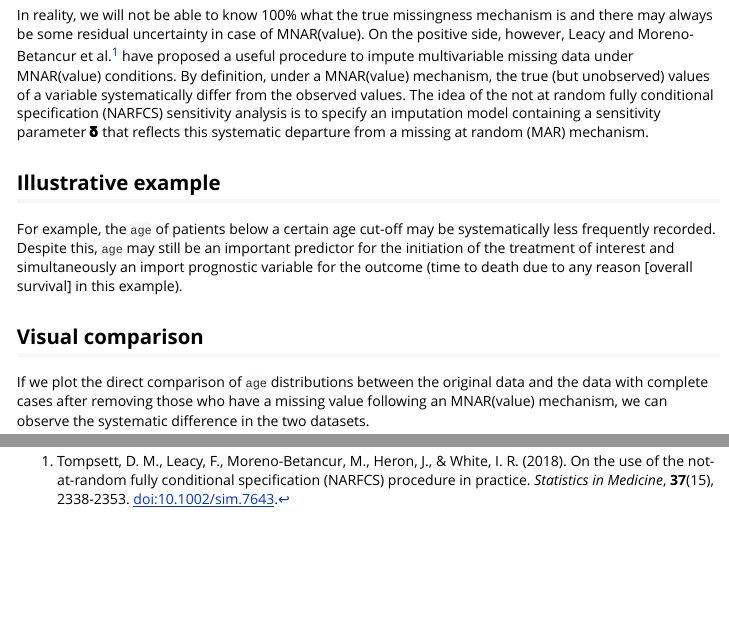
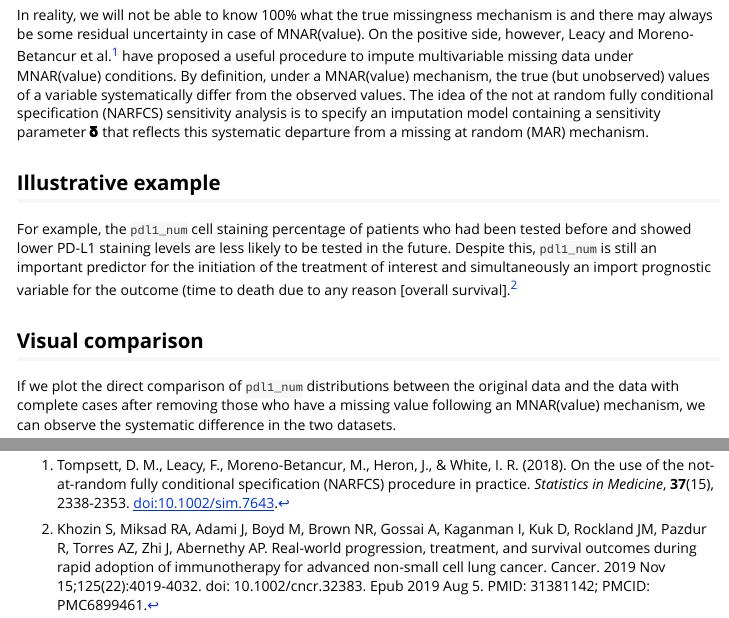
Before and after one commit to janickweberpals/smdi, an R Markdown document (vignettes/narfcs_sensitivity_analysis.Rmd): the page in a window 1100 px wide, from 390 px down, and a second part further down, joined at a grey line. Rendered offline with R 4.5, knitr and Pandoc, with nearby package versions; code that draws random numbers runs with fixed seeds of ours; some code elsewhere in the file could not run offline; long lines of code are wrapped.

````diff
--- a/vignettes/narfcs_sensitivity_analysis.Rmd
+++ b/vignettes/narfcs_sensitivity_analysis.Rmd
@@ -32,15 +32,17 @@
 
 In reality, we will not be able to know 100% what the true missingness mechanism is and there may always be some residual uncertainty in case of MNAR(value). On the positive side, however, Leacy and Moreno-Betancur et al.[^1] have proposed a useful procedure to impute multivariable missing data under MNAR(value) conditions. By definition, under a MNAR(value) mechanism, the true (but unobserved) values of a variable systematically differ from the observed values. The idea of the not at random fully conditional specification (NARFCS) sensitivity analysis is to specify an imputation model containing a sensitivity parameter **𝛅** that reflects this systematic departure from a missing at random (MAR) mechanism.
 
+[^1]: Tompsett, D. M., Leacy, F., Moreno-Betancur, M., Heron, J., & White, I. R. (2018). On the use of the not-at-random fully conditional specification (NARFCS) procedure in practice. *Statistics in Medicine*, **37**(15), 2338-2353. [doi:10.1002/sim.7643](https://doi.org/10.1002/sim.7643).
+
 ## Illustrative example
 
-For example, the `age` of patients below a certain age cut-off may be systematically less frequently recorded. Despite this, `age` may still be an important predictor for the initiation of the treatment of interest and simultaneously an import prognostic variable for the outcome (time to death due to any reason [overall survival] in this example).
+For example, the `pdl1_num` cell staining percentage of patients who had been tested before and showed lower PD-L1 staining levels are less likely to be tested in the future. Despite this, `pdl1_num` is still an important predictor for the initiation of the treatment of interest and simultaneously an import prognostic variable for the outcome (time to death due to any reason [overall survival].[^2]
 
-
+[^2]: Khozin S, Miksad RA, Adami J, Boyd M, Brown NR, Gossai A, Kaganman I, Kuk D, Rockland JM, Pazdur R, Torres AZ, Zhi J, Abernethy AP. Real-world progression, treatment, and survival outcomes during rapid adoption of immunotherapy for advanced non-small cell lung cancer. Cancer. 2019 Nov 15;125(22):4019-4032. doi: 10.1002/cncr.32383. Epub 2019 Aug 5. PMID: 31381142; PMCID: PMC6899461.
 
 ## Visual comparison
 
-If we plot the direct comparison of `age` distributions between the original data and the data with complete cases after removing those who have a missing value following an MNAR(value) mechanism, we can observe the systematic difference in the two datasets.
+If we plot the direct comparison of `pdl1_num` distributions between the original data and the data with complete cases after removing those who have a missing value following an MNAR(value) mechanism, we can observe the systematic difference in the two datasets.
 
 ```{r, warning=FALSE}
 # plot
@@ -259,5 +261,3 @@
 Tompsett, D. M., Leacy, F., Moreno-Betancur, M., Heron, J., & White, I. R. (2018). On the use of the not-at-random fully conditional specification (NARFCS) procedure in practice. Statistics in Medicine, 37(15), 2338-2353. <doi:10.1002/sim.7643> .
 
 Van Buuren, S., Boshuizen, H.C., Knook, D.L. (1999) Multiple imputation of missing blood pressure covariates in survival analysis. Statistics in Medicine, 18, 681--694.
-
-[^1]: Tompsett, D. M., Leacy, F., Moreno-Betancur, M., Heron, J., & White, I. R. (2018). On the use of the not-at-random fully conditional specification (NARFCS) procedure in practice. *Statistics in Medicine*, **37**(15), 2338-2353. [doi:10.1002/sim.7643](https://doi.org/10.1002/sim.7643).
````
Also changed, not shown: vignettes/narfcs_sensitivity_analysis.Rmd (4 more changed lines).
